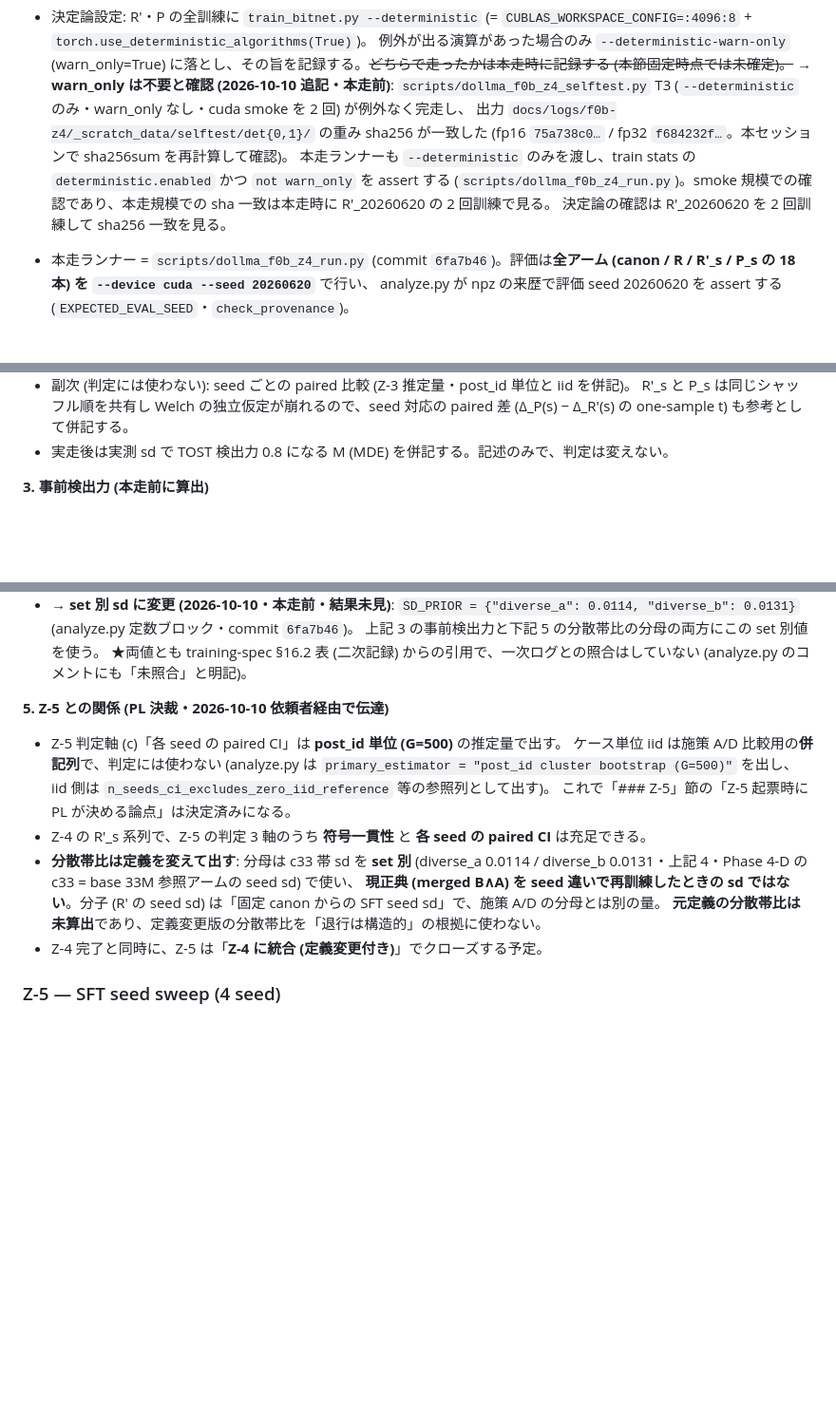
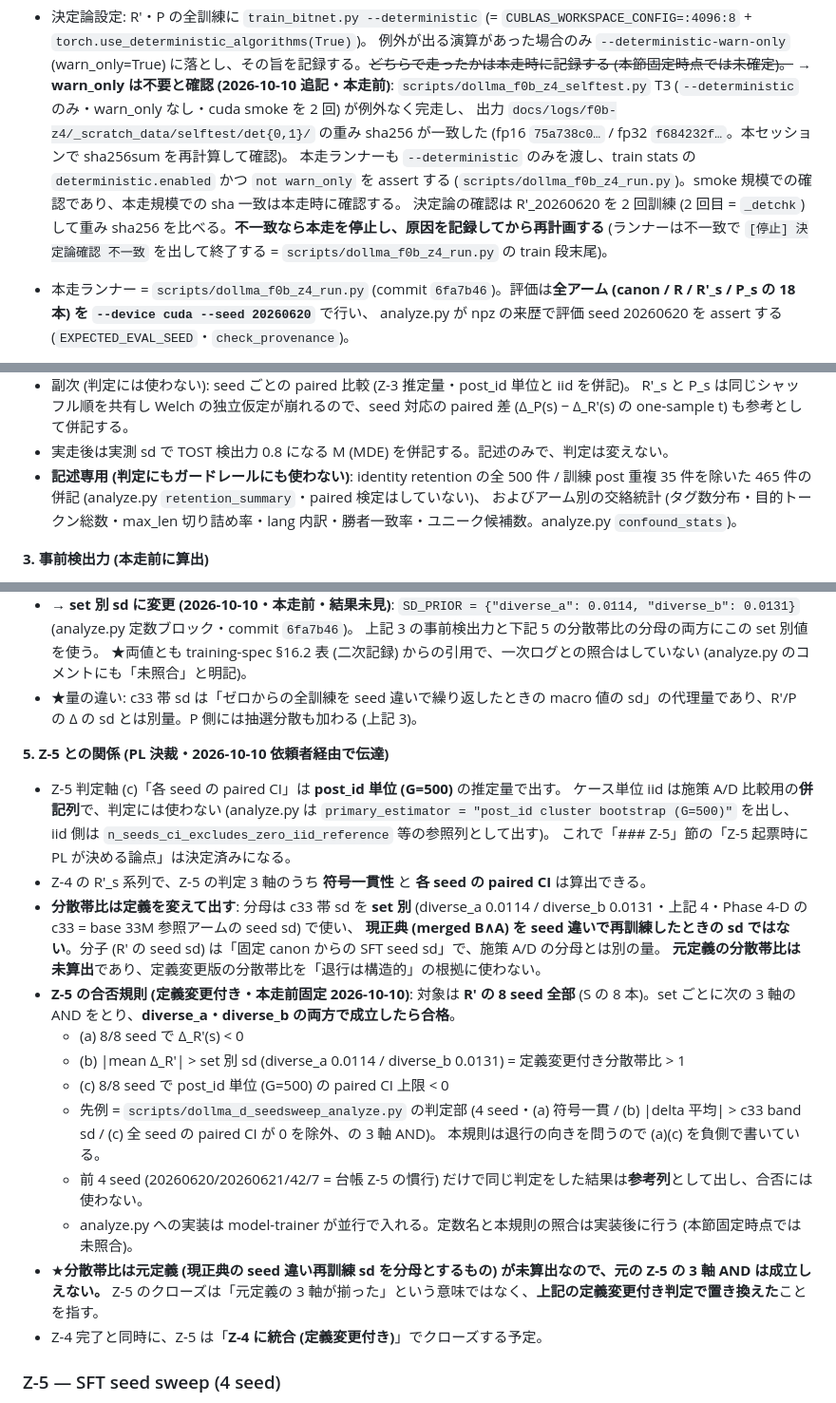
Before and after one commit to sdkikgeneral-spec/dollama, a Markdown page: docs/f0b-reverification-plan.md, 3 parts joined by grey strips. Shown at 95% size. GitHub-like rendering; blank space fills up the shorter version.

Commit message:
docs(f0b-z4): 監査 (条件付き PASS・中1/軽微3) を是正 — Z-5 合否規則の固定ほか (本走前)
台帳 docs/f0b-reverification-plan.md「Z-4 事前固定」節のみ。本アームは未実行。

指摘対応:
- 中1: Z-5 合否規則を固定。R' 8 seed 全部で (a) 8/8 Δ_R'<0 (b) |mean Δ_R'| > set 別 sd (a 0.0114 / b 0.0131)
  (c) 8/8 post_id 単位 paired CI 上限<0 を set ごとに AND・diverse_a/b 両方成立で合格。前 4 seed 判定は参考列。
  先例 = scripts/dollma_d_seedsweep_analyze.py 判定部 (4 seed・3 軸 AND・本セッションで確認)。
  「元定義の分散帯比は未算出ゆえ元の 3 軸 AND は成立しえない・クローズは定義変更付き判定での置き換え」を明記。
  analyze.py 実装との定数名照合は未了 (model-trainer が並行実装中) と明記。
- 軽微1: 節 3・4 に「sd は c33 (ゼロからの全訓練) の seed sd の代理量で R'/P の Δ の sd とは別量・P には抽選分散も加わる」を追記。
- 軽微2: 「充足できる」→「算出できる」。
- 軽微3: retention 500/465 併記と交絡統計を「記述専用・判定およびガードレールに不使用」と明記
  (analyze.py retention_summary の note「記述のみ・判定には使わない」を確認)。決定論確認で sha 不一致なら停止・原因記録・再計画
  (run.py train 段末尾の SystemExit を確認) に置換。

Co-Authored-By: Claude Opus 5.5 <noreply@anthropic.com>

```diff
--- a/docs/f0b-reverification-plan.md
+++ b/docs/f0b-reverification-plan.md
@@ -345,8 +345,9 @@
   例外が出る演算があった場合のみ `--deterministic-warn-only` (warn_only=True) に落とし、その旨を記録する。~~どちらで走ったかは本走時に記録する (本節固定時点では未確定)。~~
   → **warn_only は不要と確認 (2026-10-10 追記・本走前)**: `scripts/dollma_f0b_z4_selftest.py` T3 (`--deterministic` のみ・warn_only なし・cuda smoke を 2 回) が例外なく完走し、
   出力 `docs/logs/f0b-z4/_scratch_data/selftest/det{0,1}/` の重み sha256 が一致した (fp16 `75a738c0…` / fp32 `f684232f…`。本セッションで sha256sum を再計算して確認)。
-  本走ランナーも `--deterministic` のみを渡し、train stats の `deterministic.enabled` かつ `not warn_only` を assert する (`scripts/dollma_f0b_z4_run.py`)。smoke 規模での確認であり、本走規模での sha 一致は本走時に R'_20260620 の 2 回訓練で見る。
-  決定論の確認は R'_20260620 を 2 回訓練して sha256 一致を見る。
+  本走ランナーも `--deterministic` のみを渡し、train stats の `deterministic.enabled` かつ `not warn_only` を assert する (`scripts/dollma_f0b_z4_run.py`)。smoke 規模での確認であり、本走規模での sha 一致は本走時に確認する。
+  決定論の確認は R'_20260620 を 2 回訓練 (2 回目 = `_detchk`) して重み sha256 を比べる。**不一致なら本走を停止し、原因を記録してから再計画する**
+  (ランナーは不一致で `[停止] 決定論確認 不一致` を出して終了する = `scripts/dollma_f0b_z4_run.py` の train 段末尾)。
 - 本走ランナー = `scripts/dollma_f0b_z4_run.py` (commit `6fa7b46`)。評価は**全アーム (canon / R / R'_s / P_s の 18 本) を `--device cuda --seed 20260620`** で行い、
   analyze.py が npz の来歴で評価 seed 20260620 を assert する (`EXPECTED_EVAL_SEED`・`check_provenance`)。
 
@@ -365,6 +366,8 @@
 - 副次 (判定には使わない): seed ごとの paired 比較 (Z-3 推定量・post_id 単位と iid を併記)。
   R'_s と P_s は同じシャッフル順を共有し Welch の独立仮定が崩れるので、seed 対応の paired 差 (Δ_P(s) − Δ_R'(s) の one-sample t) も参考として併記する。
 - 実走後は実測 sd で TOST 検出力 0.8 になる M (MDE) を併記する。記述のみで、判定は変えない。
+- **記述専用 (判定にもガードレールにも使わない)**: identity retention の全 500 件 / 訓練 post 重複 35 件を除いた 465 件の併記 (analyze.py `retention_summary`・paired 検定はしていない)、
+  およびアーム別の交絡統計 (タグ数分布・目的トークン総数・max_len 切り詰め率・lang 内訳・勝者一致率・ユニーク候補数。analyze.py `confound_stats`)。
 
 **3. 事前検出力 (本走前に算出)**
 - 再現: `python scripts/dollma_f0b_z4_analyze.py --power-only` (2026-10-10 に本 worktree で実行した出力をそのまま転記)。
@@ -395,15 +400,26 @@
 - → **set 別 sd に変更 (2026-10-10・本走前・結果未見)**: `SD_PRIOR = {"diverse_a": 0.0114, "diverse_b": 0.0131}` (analyze.py 定数ブロック・commit `6fa7b46`)。
   上記 3 の事前検出力と下記 5 の分散帯比の分母の両方にこの set 別値を使う。
   ★両値とも training-spec §16.2 表 (二次記録) からの引用で、一次ログとの照合はしていない (analyze.py のコメントにも「未照合」と明記)。
+- ★量の違い: c33 帯 sd は「ゼロからの全訓練を seed 違いで繰り返したときの macro 値の sd」の代理量であり、R'/P の Δ の sd とは別量。P 側には抽選分散も加わる (上記 3)。
 
 **5. Z-5 との関係 (PL 決裁・2026-10-10 依頼者経由で伝達)**
 - Z-5 判定軸 (c)「各 seed の paired CI」は **post_id 単位 (G=500)** の推定量で出す。
   ケース単位 iid は施策 A/D 比較用の**併記列**で、判定には使わない (analyze.py は `primary_estimator = "post_id cluster bootstrap (G=500)"` を出し、iid 側は `n_seeds_ci_excludes_zero_iid_reference` 等の参照列として出す)。
   これで「### Z-5」節の「Z-5 起票時に PL が決める論点」は決定済みになる。
-- Z-4 の R'_s 系列で、Z-5 の判定 3 軸のうち **符号一貫性** と **各 seed の paired CI** は充足できる。
+- Z-4 の R'_s 系列で、Z-5 の判定 3 軸のうち **符号一貫性** と **各 seed の paired CI** は算出できる。
 - **分散帯比は定義を変えて出す**: 分母は c33 帯 sd を **set 別** (diverse_a 0.0114 / diverse_b 0.0131・上記 4・Phase 4-D の c33 = base 33M 参照アームの seed sd) で使い、
   **現正典 (merged B∧A) を seed 違いで再訓練したときの sd ではない**。分子 (R' の seed sd) は「固定 canon からの SFT seed sd」で、施策 A/D の分母とは別の量。
   **元定義の分散帯比は未算出**であり、定義変更版の分散帯比を「退行は構造的」の根拠に使わない。
+- **Z-5 の合否規則 (定義変更付き・本走前固定 2026-10-10)**: 対象は **R' の 8 seed 全部** (S の 8 本)。set ごとに次の 3 軸の AND をとり、**diverse_a・diverse_b の両方で成立したら合格**。
+  - (a) 8/8 seed で Δ_R'(s) < 0
+  - (b) |mean Δ_R'| > set 別 sd (diverse_a 0.0114 / diverse_b 0.0131) = 定義変更付き分散帯比 > 1
+  - (c) 8/8 seed で post_id 単位 (G=500) の paired CI 上限 < 0
+  - 先例 = `scripts/dollma_d_seedsweep_analyze.py` の判定部 (4 seed・(a) 符号一貫 / (b) |delta 平均| > c33 band sd / (c) 全 seed の paired CI が 0 を除外、の 3 軸 AND)。
+    本規則は退行の向きを問うので (a)(c) を負側で書いている。
+  - 前 4 seed (20260620/20260621/42/7 = 台帳 Z-5 の慣行) だけで同じ判定をした結果は**参考列**として出し、合否には使わない。
+  - analyze.py への実装は model-trainer が並行で入れる。定数名と本規則の照合は実装後に行う (本節固定時点では未照合)。
+- ★**分散帯比は元定義 (現正典の seed 違い再訓練 sd を分母とするもの) が未算出なので、元の Z-5 の 3 軸 AND は成立しえない。**
+  Z-5 のクローズは「元定義の 3 軸が揃った」という意味ではなく、**上記の定義変更付き判定で置き換えた**ことを指す。
 - Z-4 完了と同時に、Z-5 は「**Z-4 に統合 (定義変更付き)**」でクローズする予定。
 
 ### Z-5 — SFT seed sweep (4 seed)
```
Also changed, not shown: other parts of docs/f0b-reverification-plan.md (+2 -0 lines).
